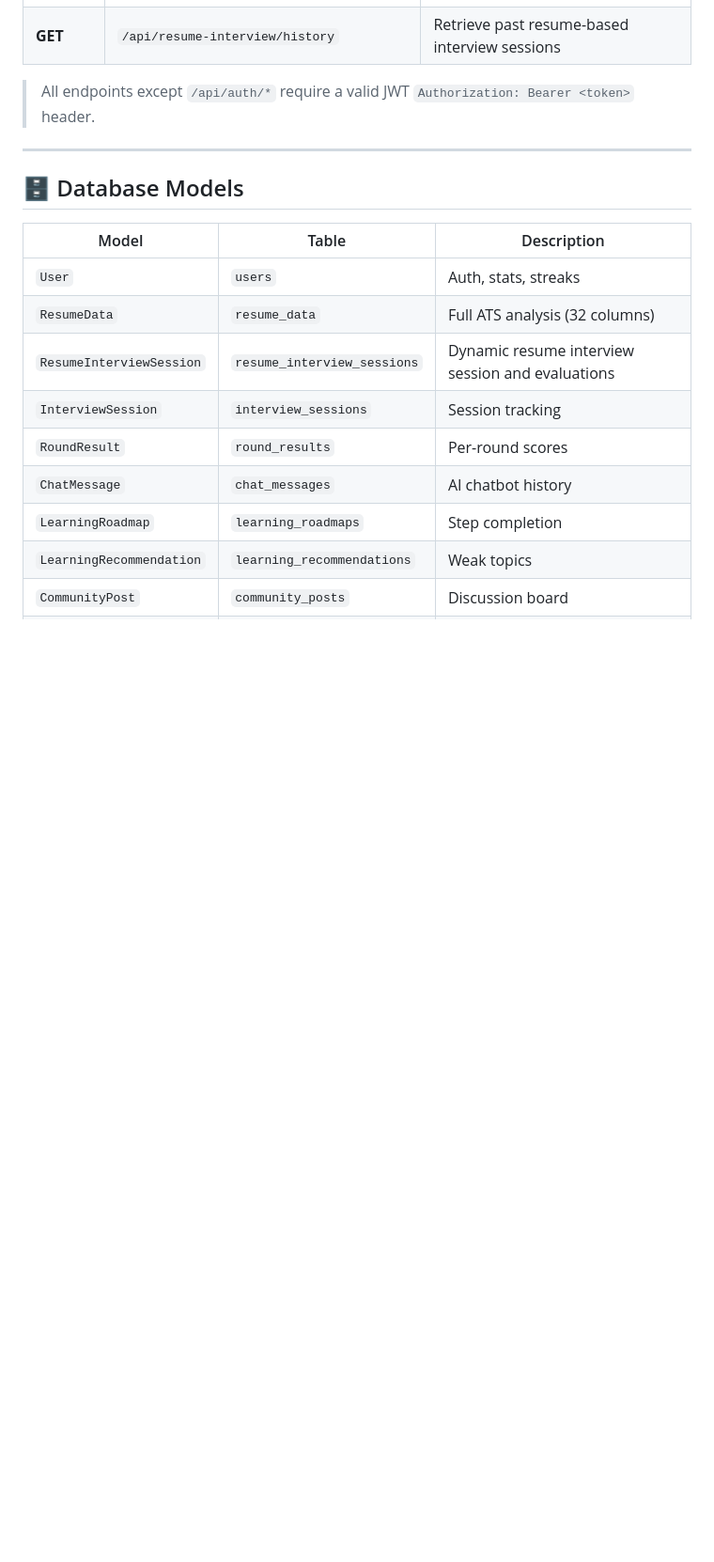
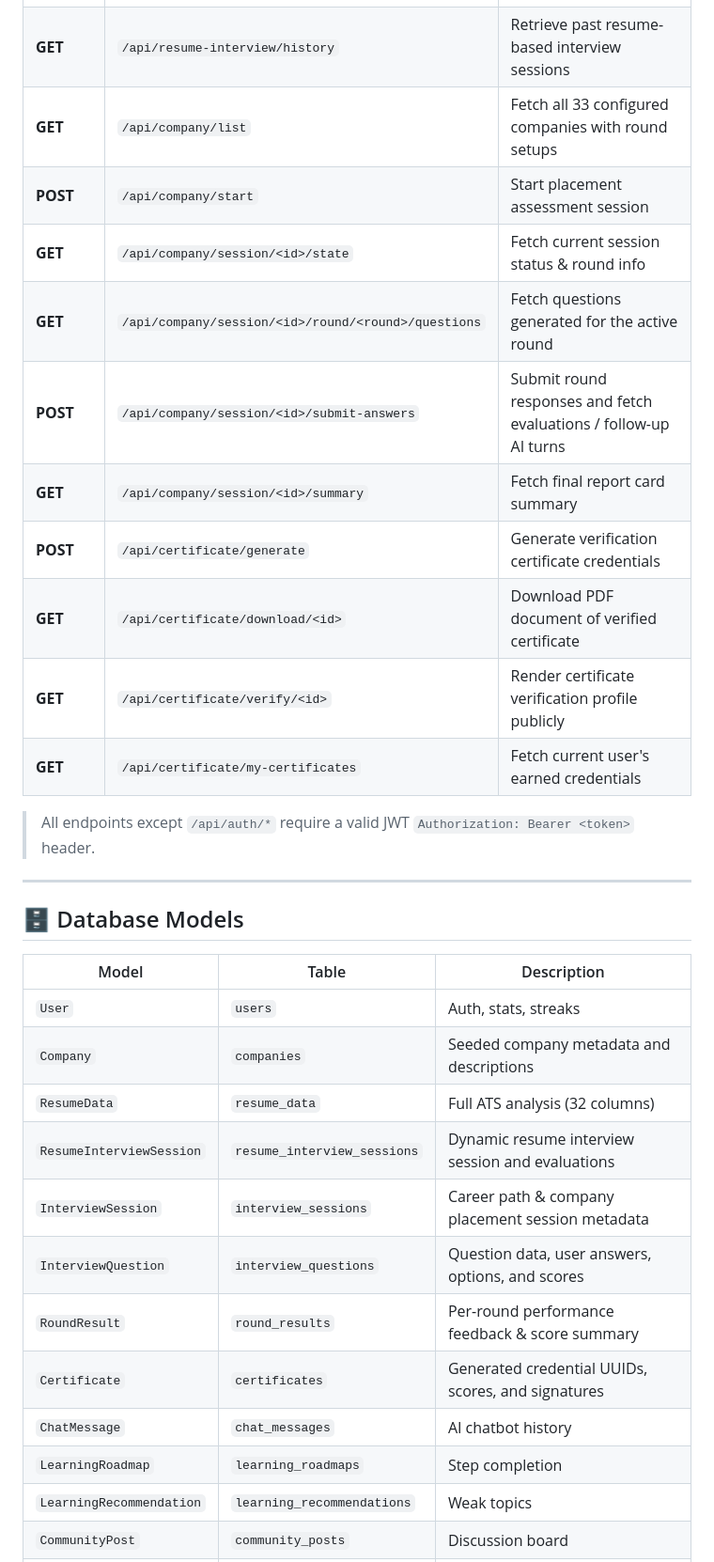
Before and after one commit to avinashbasani132/ai-interview-trainer, a Markdown page: README.md, the part around one of its changes. Shown at 94% size. Rendered like a GitHub page; blank space fills up the shorter version.

```diff
--- a/README.md
+++ b/README.md
@@ -298,6 +313,16 @@ http://localhost:8000
 | **POST** | `/api/resume-interview/session/<id>/complete` | Finalize session and aggregate multi-dimension scores |
 | **GET** | `/api/resume-interview/report/<id>` | Retrieve detailed performance report card |
 | **GET** | `/api/resume-interview/history` | Retrieve past resume-based interview sessions |
+| **GET** | `/api/company/list` | Fetch all 33 configured companies with round setups |
+| **POST** | `/api/company/start` | Start placement assessment session |
+| **GET** | `/api/company/session/<id>/state` | Fetch current session status & round info |
+| **GET** | `/api/company/session/<id>/round/<round>/questions` | Fetch questions generated for the active round |
+| **POST** | `/api/company/session/<id>/submit-answers` | Submit round responses and fetch evaluations / follow-up AI turns |
+| **GET** | `/api/company/session/<id>/summary` | Fetch final report card summary |
+| **POST** | `/api/certificate/generate` | Generate verification certificate credentials |
+| **GET** | `/api/certificate/download/<id>` | Download PDF document of verified certificate |
+| **GET** | `/api/certificate/verify/<id>` | Render certificate verification profile publicly |
+| **GET** | `/api/certificate/my-certificates` | Fetch current user's earned credentials |
 
 > All endpoints except `/api/auth/*` require a valid JWT `Authorization: Bearer <token>` header.
 
@@ -308,10 +333,13 @@ http://localhost:8000
 | Model | Table | Description |
 |-------|-------|-------------|
 | `User` | `users` | Auth, stats, streaks |
+| `Company` | `companies` | Seeded company metadata and descriptions |
 | `ResumeData` | `resume_data` | Full ATS analysis (32 columns) |
 | `ResumeInterviewSession` | `resume_interview_sessions` | Dynamic resume interview session and evaluations |
-| `InterviewSession` | `interview_sessions` | Session tracking |
-| `RoundResult` | `round_results` | Per-round scores |
+| `InterviewSession` | `interview_sessions` | Career path & company placement session metadata |
+| `InterviewQuestion` | `interview_questions` | Question data, user answers, options, and scores |
+| `RoundResult` | `round_results` | Per-round performance feedback & score summary |
+| `Certificate` | `certificates` | Generated credential UUIDs, scores, and signatures |
 | `ChatMessage` | `chat_messages` | AI chatbot history |
 | `LearningRoadmap` | `learning_roadmaps` | Step completion |
 | `LearningRecommendation` | `learning_recommendations` | Weak topics |
```
Also changed, not shown: other parts of README.md (+46 -31 lines).
